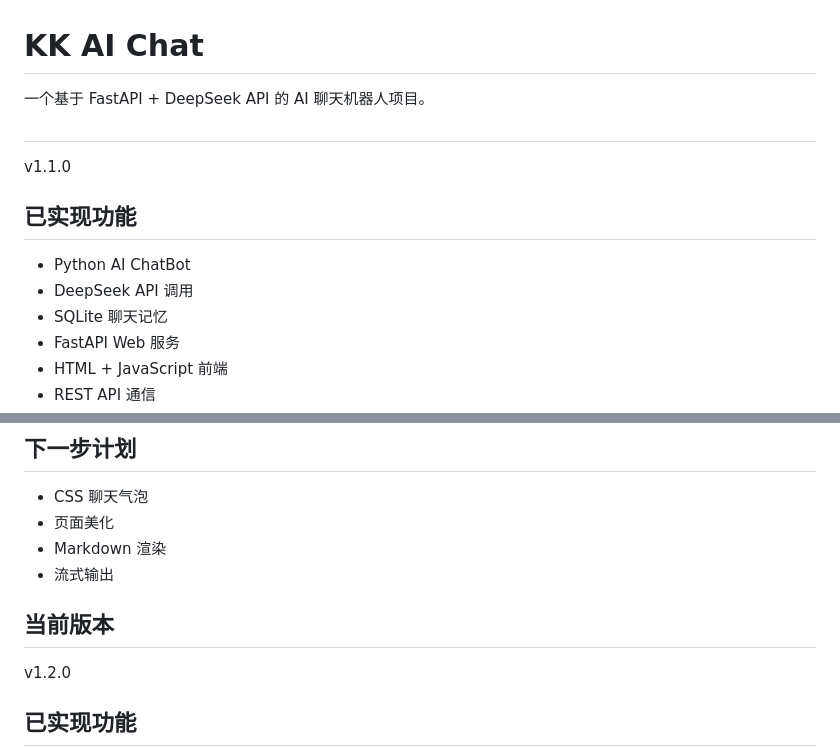
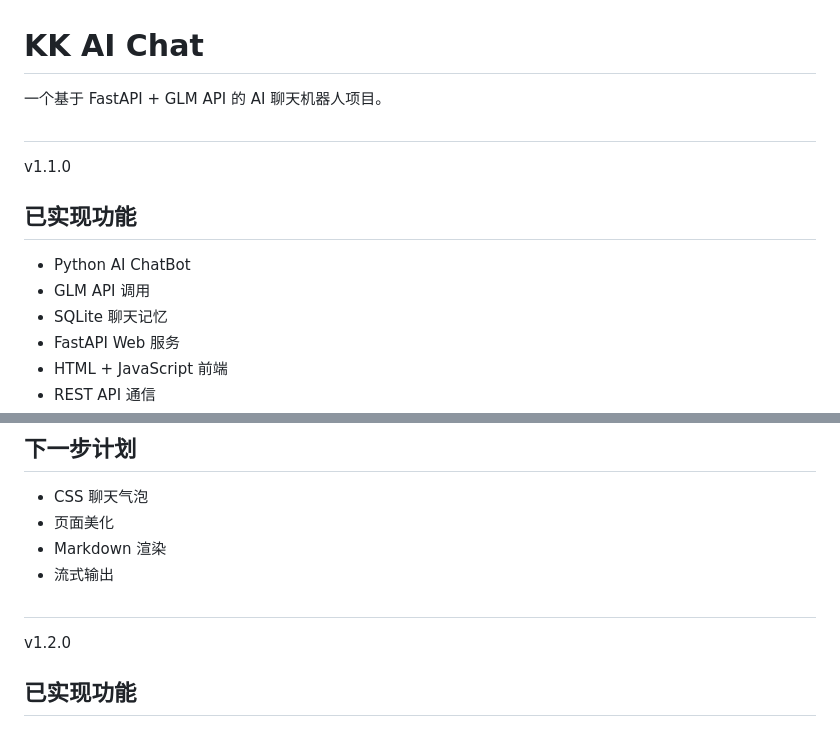
Before and after one commit to 19916576769-hash/AI-chatbot, a Markdown page: README.md, 2 parts joined by grey strips. Rendered like a GitHub page.

```diff
--- a/README.md
+++ b/README.md
@@ -1,6 +1,6 @@
 # KK AI Chat
 
-一个基于 FastAPI + DeepSeek API 的 AI 聊天机器人项目。
+一个基于 FastAPI + GLM API 的 AI 聊天机器人项目。
 
 ##
 
@@ -9,7 +9,7 @@ v1.1.0
 ## 已实现功能
 
 - Python AI ChatBot
-- DeepSeek API 调用
+- GLM API 调用
 - SQLite 聊天记忆
 - FastAPI Web 服务
 - HTML + JavaScript 前端
@@ -41,7 +41,7 @@ v1.1.0
 
 
 
-## 当前版本
+##
 v1.2.0
 
 ## 已实现功能
```
Also changed, not shown: other parts of README.md (+36 -0 lines), image-1.png (added), 4 other files.
